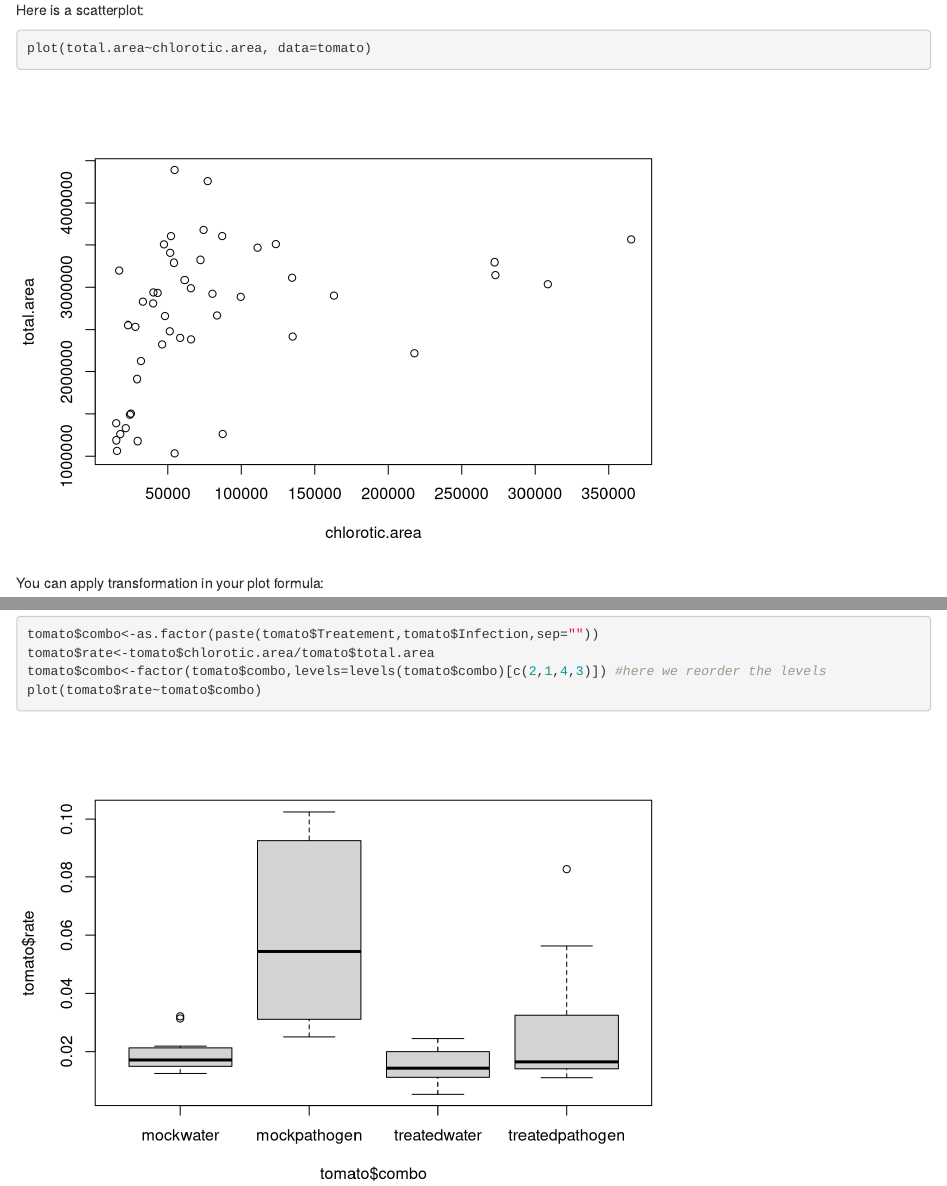
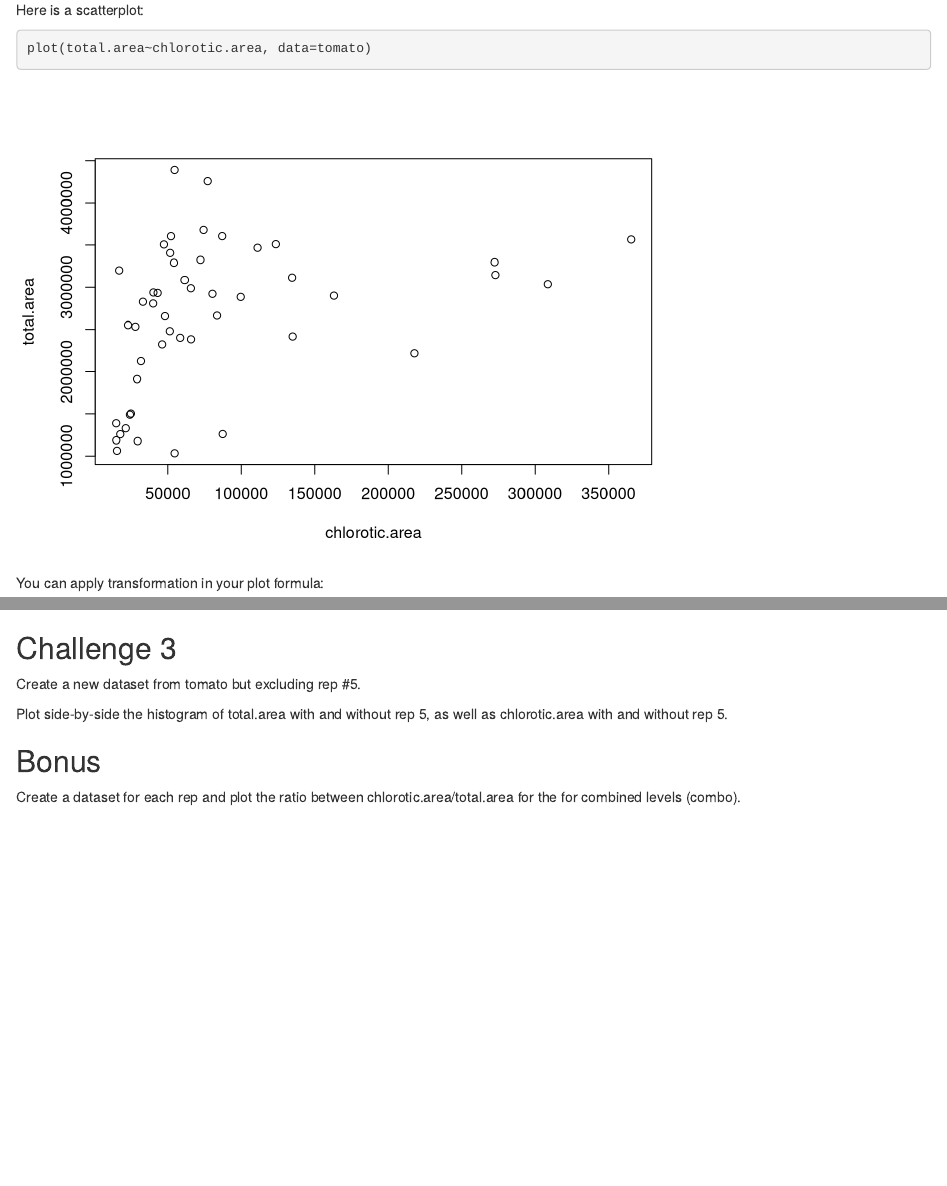
Before and after one commit to isabelle-laforest/RworkshopUdS_2025, an R Markdown document (Session2_Day1.Rmd): the page in a window 1100 px wide, from 4290 px down, and a second part further down, joined at a grey line. Rendered offline with R 4.5, knitr and Pandoc, with nearby package versions.

Commit message:
Adding the challenge

````diff
--- a/Session2_Day1.Rmd
+++ b/Session2_Day1.Rmd
@@ -87,7 +87,7 @@ plot(total.area~Infection*Treatement, data=tomato)
 
 Here is a scatterplot:
 
-```{r interaction}
+```{r scatterplot}
 plot(total.area~chlorotic.area, data=tomato)
 ```
 
@@ -106,3 +106,13 @@ tomato$rate<-tomato$chlorotic.area/tomato$total.area
 tomato$combo<-factor(tomato$combo,levels=levels(tomato$combo)[c(2,1,4,3)]) #here we reorder the levels
 plot(tomato$rate~tomato$combo)
 ```
+
+## Challenge 3
+
+Create a new dataset from tomato but excluding rep #5.
+
+Plot side-by-side the histogram of total.area with and without rep 5, as well as chlorotic.area with and without rep 5.
+
+## Bonus
+
+Create a dataset for each rep and plot the ratio between chlorotic.area/total.area for the for combined levels (combo).
````
Also changed, not shown: Session2_Day1.html (added).
